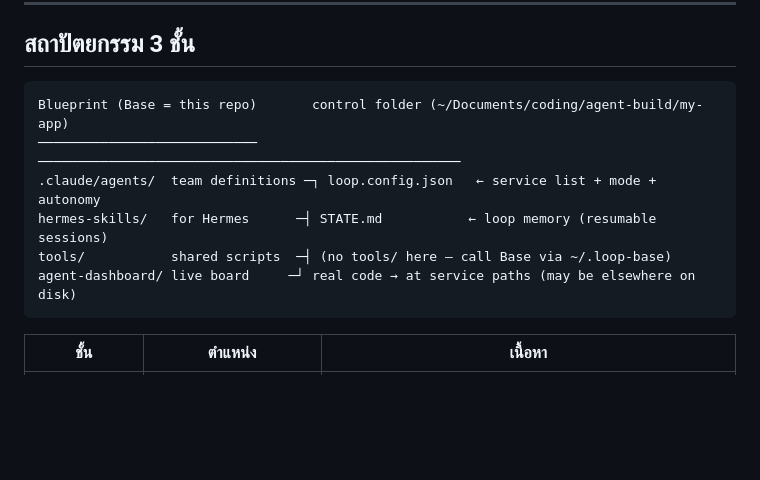
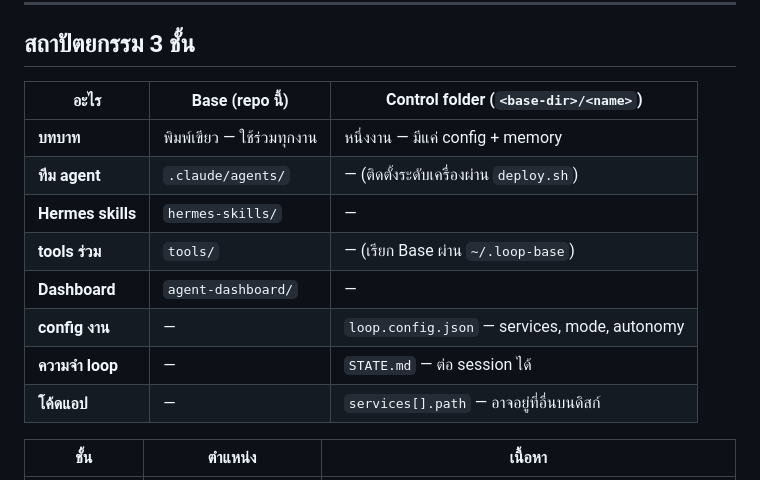
Before and after one commit to sukritnak/loom, a Markdown page: README-TH.md, the part around the change. Rendered like a GitHub page; blank space fills up the shorter version.

````diff
--- a/README-TH.md
+++ b/README-TH.md
@@ -18,14 +18,16 @@
 
 ## สถาปัตยกรรม 3 ชั้น
 
-```
-Blueprint (Base = this repo)       control folder (~/Documents/coding/agent-build/my-app)
-────────────────────────────       ──────────────────────────────────────────────────────
-.claude/agents/  team definitions ─┐ loop.config.json   ← service list + mode + autonomy
-hermes-skills/   for Hermes      ─┤ STATE.md           ← loop memory (resumable sessions)
-tools/           shared scripts  ─┤ (no tools/ here — call Base via ~/.loop-base)
-agent-dashboard/ live board     ─┘ real code → at service paths (may be elsewhere on disk)
-```
+| อะไร | **Base** (repo นี้) | **Control folder** (`<base-dir>/<name>`) |
+| ---- | -------------------- | ---------------------------------------- |
+| **บทบาท** | พิมพ์เขียว — ใช้ร่วมทุกงาน | หนึ่งงาน — มีแค่ config + memory |
+| **ทีม agent** | `.claude/agents/` | — (ติดตั้งระดับเครื่องผ่าน `deploy.sh`) |
+| **Hermes skills** | `hermes-skills/` | — |
+| **tools ร่วม** | `tools/` | — (เรียก Base ผ่าน `~/.loop-base`) |
+| **Dashboard** | `agent-dashboard/` | — |
+| **config งาน** | — | `loop.config.json` — services, mode, autonomy |
+| **ความจำ loop** | — | `STATE.md` — ต่อ session ได้ |
+| **โค้ดแอป** | — | `services[].path` — อาจอยู่ที่อื่นบนดิสก์ |
 
 | ชั้น | ตำแหน่ง | เนื้อหา |
 | ----- | -------- | -------- |
````
Also changed, not shown: README.md (+10 -9 lines).
